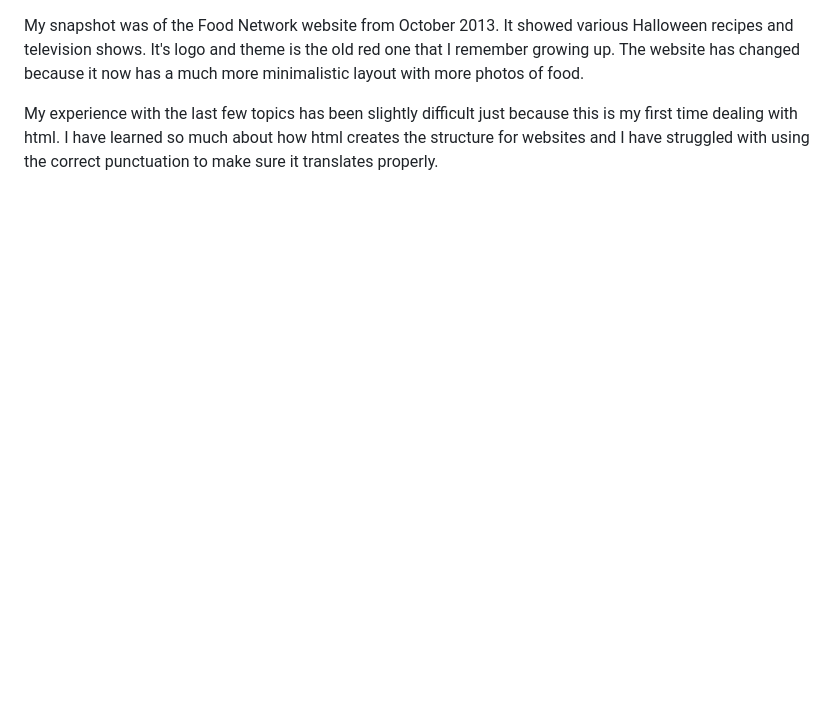
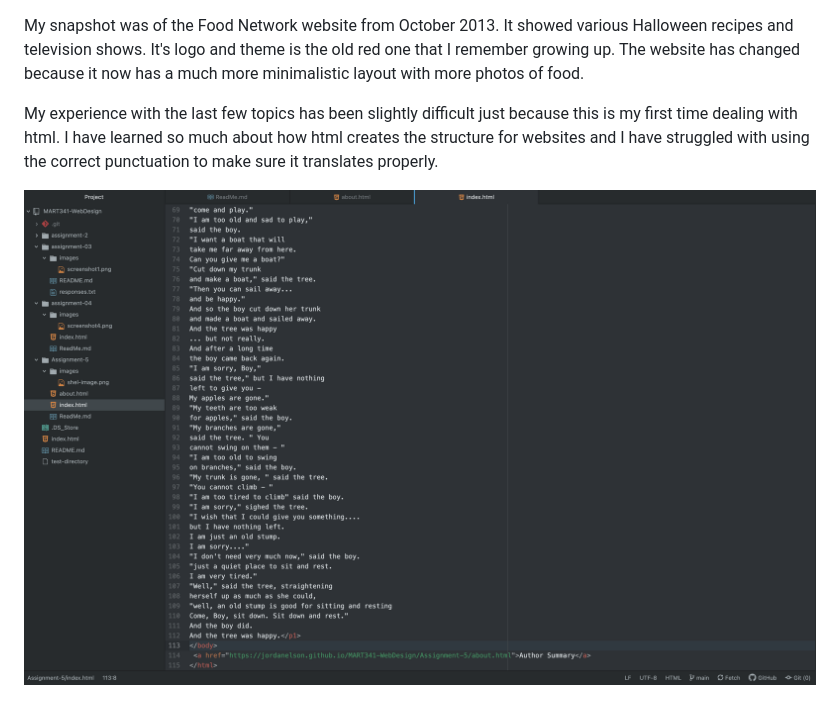
Before and after one commit to jordanelson/MART341-WebDesign, a Markdown page: Assignment-5/ReadMe.md, the part around the change. Rendered like a GitHub page; pictures changed too: Assignment-5/images/screenshot5.png (added); blank space fills up the shorter version.

Commit message:
Added screenshot

```diff
--- a/Assignment-5/ReadMe.md
+++ b/Assignment-5/ReadMe.md
@@ -1,3 +1,5 @@
 My snapshot was of the Food Network website from October 2013. It showed various Halloween recipes and television shows. It's logo and theme is the old red one that I remember growing up. The website has changed because it now has a much more minimalistic layout with more photos of food.
 
 My experience with the last few topics has been slightly difficult just because this is my first time dealing with html. I have learned so much about how html creates the structure for websites and I have struggled with using the correct punctuation to make sure it translates properly.
+
+![Screenshot](./images/screenshot5.png/)
```
